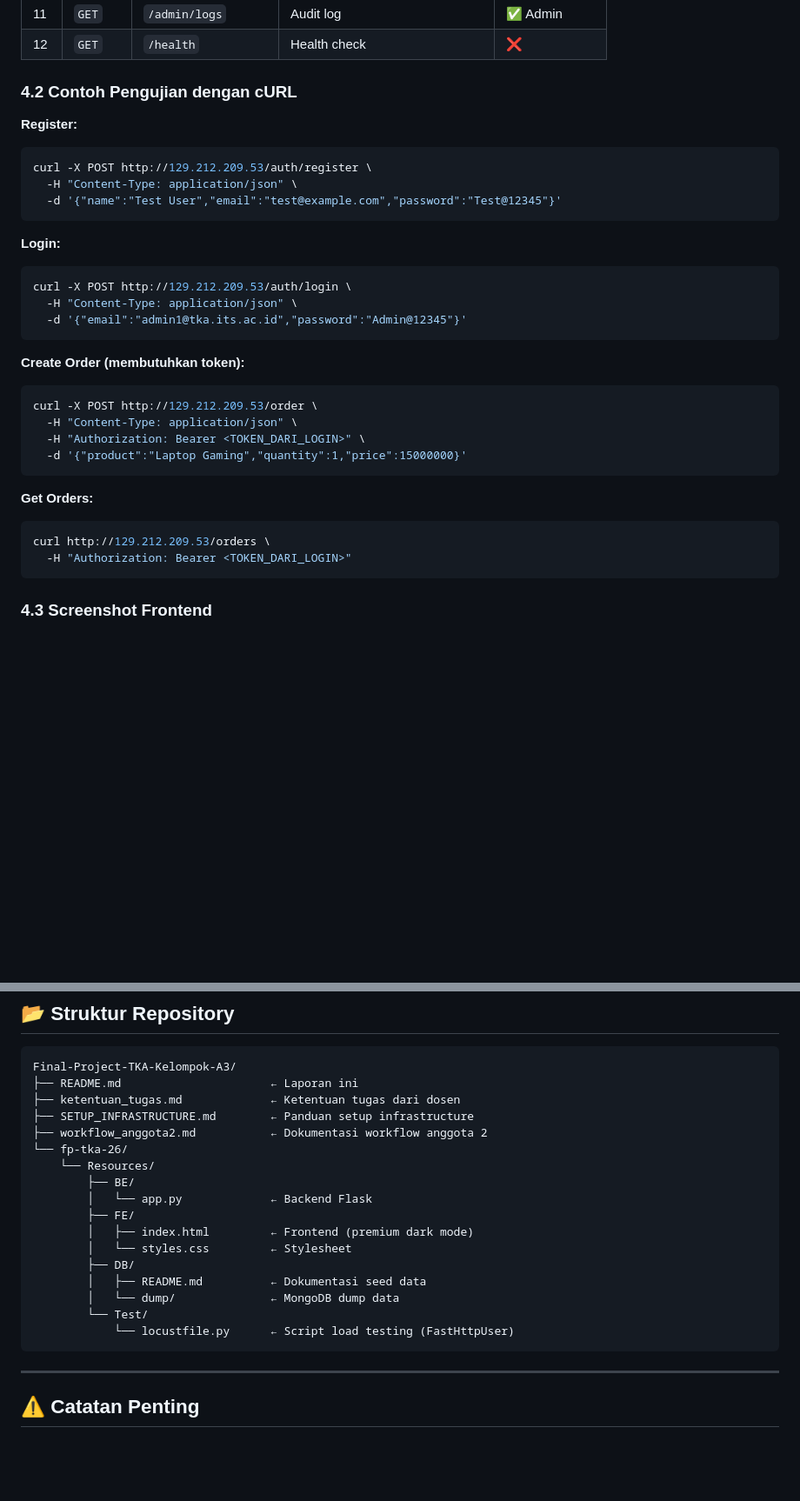
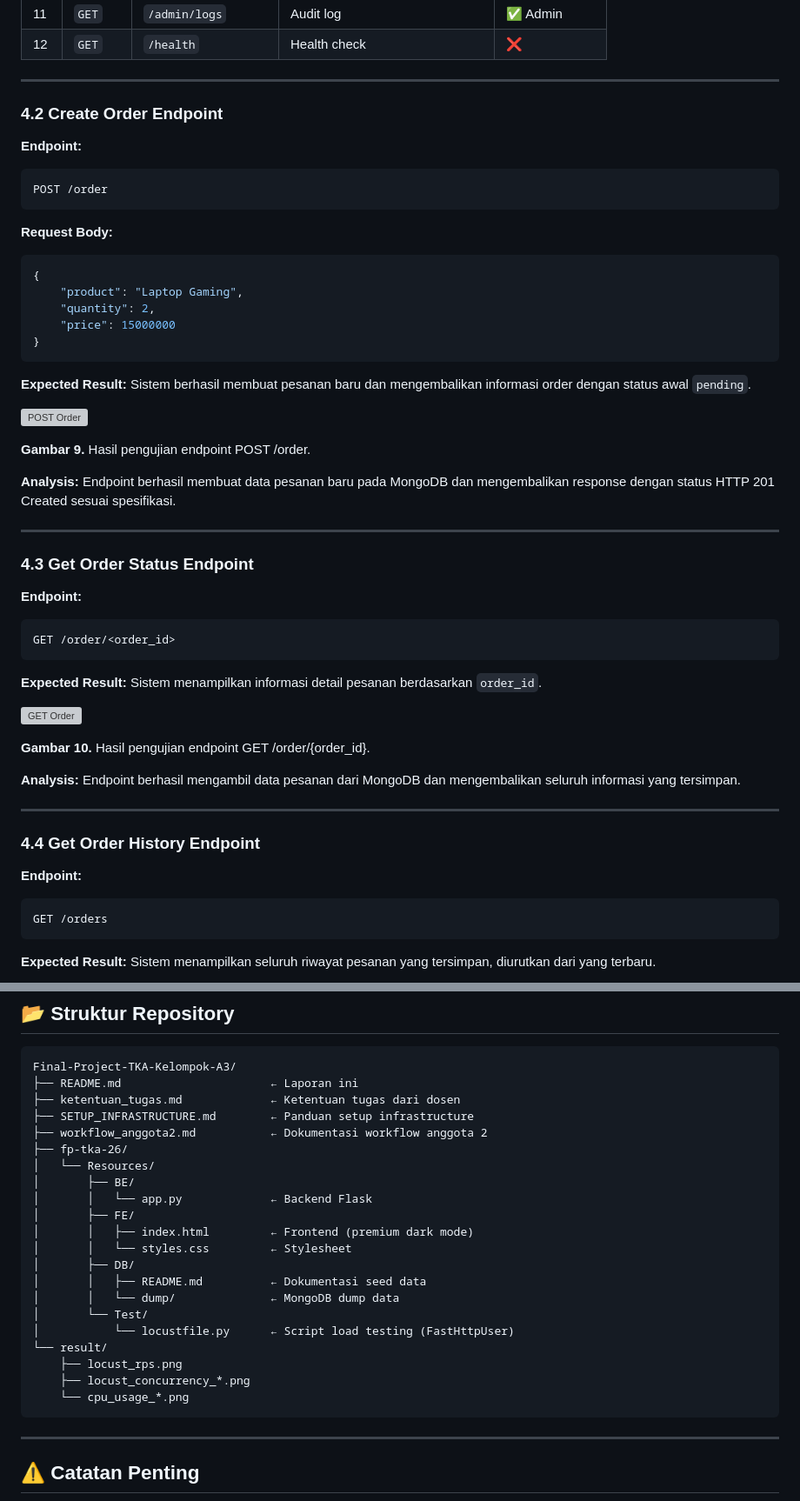
Before and after one commit to HikariReiziq/Final-Project-TKA-Kelompok-A3, a Markdown page: README.md, 2 parts joined by grey strips. Shown at 87% size. GitHub-like rendering; blank space fills up the shorter version; grey boxes are pictures that could not be loaded.

````diff
--- a/README.md
+++ b/README.md
@@ -560,35 +598,57 @@ exit
 | 11 | `GET` | `/admin/logs` | Audit log | ✅ Admin |
 | 12 | `GET` | `/health` | Health check | ❌ |
 
-### 4.2 Contoh Pengujian dengan cURL
+---
 
-**Register:**
-```bash
-curl -X POST http://129.212.209.53/auth/register \
-  -H "Content-Type: application/json" \
-  -d '{"name":"Test User","email":"test@example.com","password":"Test@12345"}'
+### 4.2 Create Order Endpoint
+
+**Endpoint:**
+```http
+POST /order
 ```
 
-**Login:**
-```bash
-curl -X POST http://129.212.209.53/auth/login \
-  -H "Content-Type: application/json" \
-  -d '{"email":"admin1@tka.its.ac.id","password":"Admin@12345"}'
+**Request Body:**
+```json
+{
+    "product": "Laptop Gaming",
+    "quantity": 2,
+    "price": 15000000
+}
 ```
 
-**Create Order (membutuhkan token):**
-```bash
-curl -X POST http://129.212.209.53/order \
-  -H "Content-Type: application/json" \
-  -H "Authorization: Bearer <TOKEN_DARI_LOGIN>" \
-  -d '{"product":"Laptop Gaming","quantity":1,"price":15000000}'
+**Expected Result:** Sistem berhasil membuat pesanan baru dan mengembalikan informasi order dengan status awal `pending`.
+
+![POST Order](result/post_order.png)
+
+**Gambar 9.** Hasil pengujian endpoint POST /order.
+
+**Analysis:** Endpoint berhasil membuat data pesanan baru pada MongoDB dan mengembalikan response dengan status HTTP 201 Created sesuai spesifikasi.
+
+---
+
+### 4.3 Get Order Status Endpoint
+
+**Endpoint:**
+```http
+GET /order/<order_id>
 ```
 
-**Get Orders:**
-```bash
-curl http://129.212.209.53/orders \
-  -H "Authorization: Bearer <TOKEN_DARI_LOGIN>"
+**Expected Result:** Sistem menampilkan informasi detail pesanan berdasarkan `order_id`.
+
+![GET Order](result/get_order.png)
+
+**Gambar 10.** Hasil pengujian endpoint GET /order/{order_id}.
+
+**Analysis:** Endpoint berhasil mengambil data pesanan dari MongoDB dan mengembalikan seluruh informasi yang tersimpan.
+
+---
+
+### 4.4 Get Order History Endpoint
+
+**Endpoint:**
+```http
+GET /orders
 ```
 
-### 4.3 Screenshot Frontend
+**Expected Result:** Sistem menampilkan seluruh riwayat pesanan yang tersimpan, diurutkan dari yang terbaru.
 
@@ -702,18 +871,22 @@ Final-Project-TKA-Kelompok-A3/
 ├── ketentuan_tugas.md             ← Ketentuan tugas dari dosen
 ├── SETUP_INFRASTRUCTURE.md        ← Panduan setup infrastructure
 ├── workflow_anggota2.md           ← Dokumentasi workflow anggota 2
-└── fp-tka-26/
-    └── Resources/
-        ├── BE/
-        │   └── app.py             ← Backend Flask
-        ├── FE/
-        │   ├── index.html         ← Frontend (premium dark mode)
-        │   └── styles.css         ← Stylesheet
-        ├── DB/
-        │   ├── README.md          ← Dokumentasi seed data
-        │   └── dump/              ← MongoDB dump data
-        └── Test/
-            └── locustfile.py      ← Script load testing (FastHttpUser)
+├── fp-tka-26/
+│   └── Resources/
+│       ├── BE/
+│       │   └── app.py             ← Backend Flask
+│       ├── FE/
+│       │   ├── index.html         ← Frontend (premium dark mode)
+│       │   └── styles.css         ← Stylesheet
+│       ├── DB/
+│       │   ├── README.md          ← Dokumentasi seed data
+│       │   └── dump/              ← MongoDB dump data
+│       └── Test/
+│           └── locustfile.py      ← Script load testing (FastHttpUser)
+└── result/
+    ├── locust_rps.png
+    ├── locust_concurrency_*.png
+    └── cpu_usage_*.png
 ```
 
 ---
````
Also changed, not shown: other parts of README.md (+349 -202 lines).
